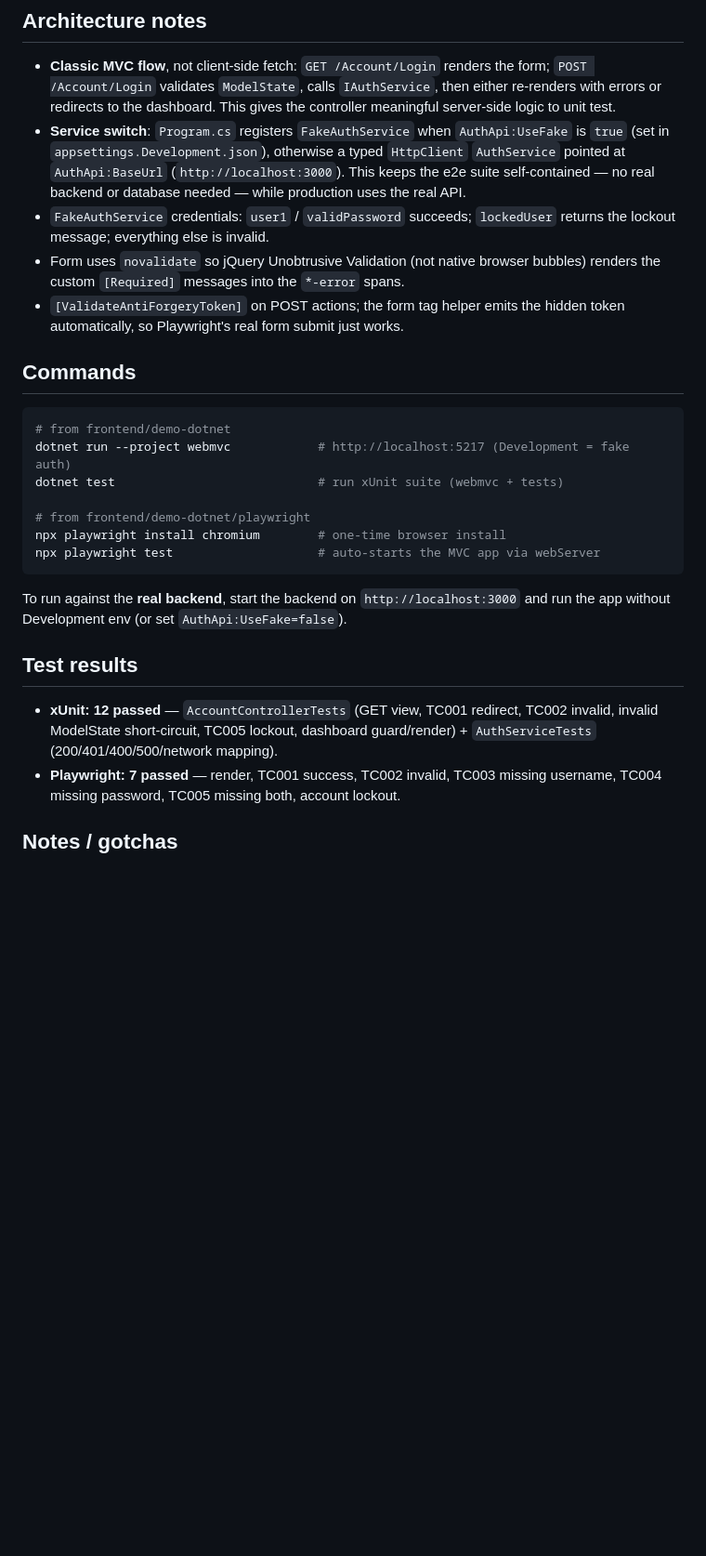
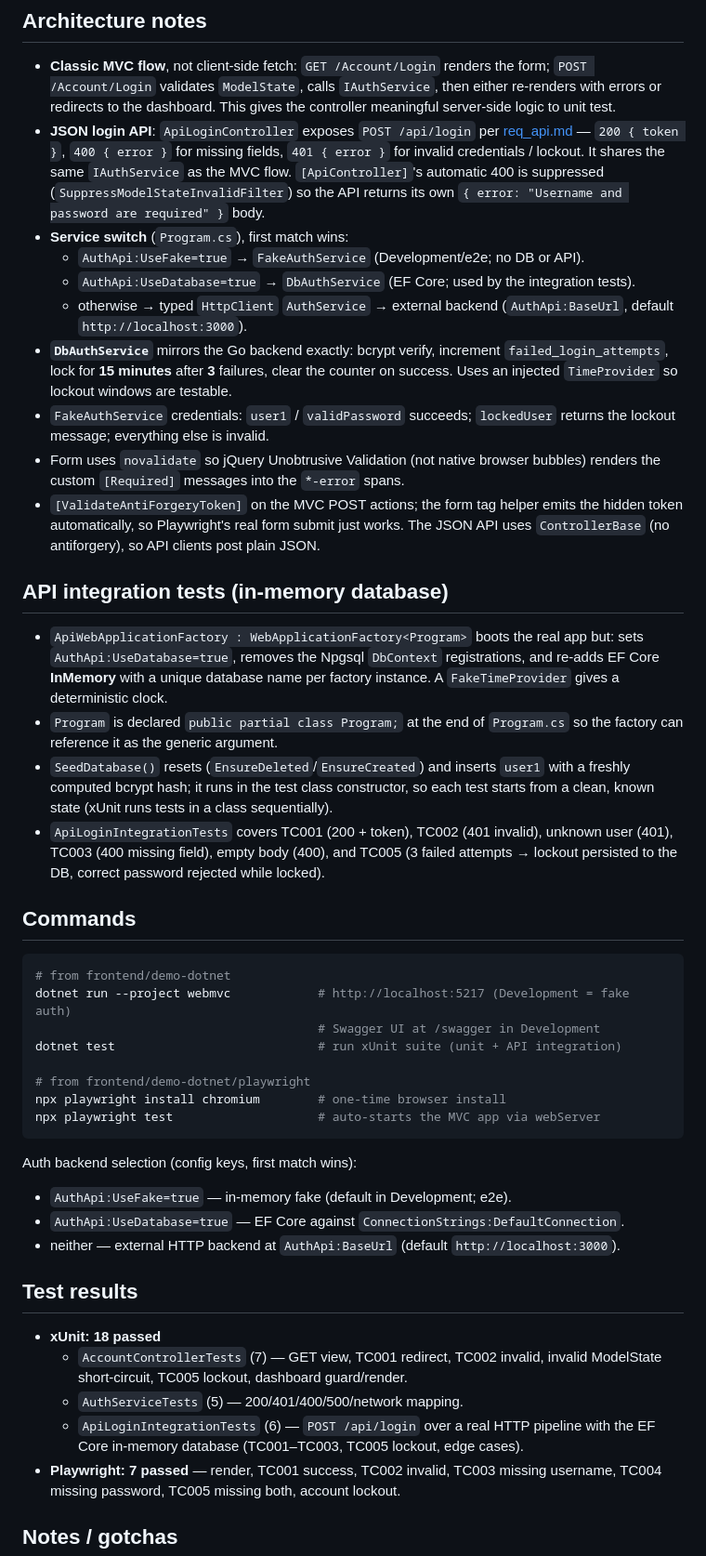
Before and after one commit to up1/workshop-full-stack-testing-20260605, a Markdown page: frontend/demo-dotnet/MEMORY.md, the part around one of its changes. Shown at 93% size. Rendered like a GitHub page; blank space fills up the shorter version.

Commit message:
Update memory

````diff
--- a/frontend/demo-dotnet/MEMORY.md
+++ b/frontend/demo-dotnet/MEMORY.md
@@ -63,39 +76,75 @@ playwright/
   form; `POST /Account/Login` validates `ModelState`, calls `IAuthService`, then
   either re-renders with errors or redirects to the dashboard. This gives the
   controller meaningful server-side logic to unit test.
-- **Service switch**: `Program.cs` registers `FakeAuthService` when
-  `AuthApi:UseFake` is `true` (set in `appsettings.Development.json`), otherwise
-  a typed `HttpClient` `AuthService` pointed at `AuthApi:BaseUrl`
-  (`http://localhost:3000`). This keeps the e2e suite self-contained — no real
-  backend or database needed — while production uses the real API.
+- **JSON login API**: `ApiLoginController` exposes `POST /api/login` per
+  [req_api.md](../../backend/req_api.md) — `200 { token }`, `400 { error }` for
+  missing fields, `401 { error }` for invalid credentials / lockout. It shares
+  the same `IAuthService` as the MVC flow. `[ApiController]`'s automatic 400 is
+  suppressed (`SuppressModelStateInvalidFilter`) so the API returns its own
+  `{ error: "Username and password are required" }` body.
+- **Service switch** (`Program.cs`), first match wins:
+  - `AuthApi:UseFake=true` → `FakeAuthService` (Development/e2e; no DB or API).
+  - `AuthApi:UseDatabase=true` → `DbAuthService` (EF Core; used by the
+    integration tests).
+  - otherwise → typed `HttpClient` `AuthService` → external backend
+    (`AuthApi:BaseUrl`, default `http://localhost:3000`).
+- **`DbAuthService`** mirrors the Go backend exactly: bcrypt verify, increment
+  `failed_login_attempts`, lock for **15 minutes** after **3** failures, clear
+  the counter on success. Uses an injected `TimeProvider` so lockout windows are
+  testable.
 - `FakeAuthService` credentials: `user1` / `validPassword` succeeds;
   `lockedUser` returns the lockout message; everything else is invalid.
 - Form uses `novalidate` so jQuery Unobtrusive Validation (not native browser
   bubbles) renders the custom `[Required]` messages into the `*-error` spans.
-- `[ValidateAntiForgeryToken]` on POST actions; the form tag helper emits the
-  hidden token automatically, so Playwright's real form submit just works.
+- `[ValidateAntiForgeryToken]` on the MVC POST actions; the form tag helper emits
+  the hidden token automatically, so Playwright's real form submit just works.
+  The JSON API uses `ControllerBase` (no antiforgery), so API clients post plain
+  JSON.
+
+## API integration tests (in-memory database)
+
+- `ApiWebApplicationFactory : WebApplicationFactory<Program>` boots the real app
+  but: sets `AuthApi:UseDatabase=true`, removes the Npgsql `DbContext`
+  registrations, and re-adds EF Core **InMemory** with a unique database name per
+  factory instance. A `FakeTimeProvider` gives a deterministic clock.
+- `Program` is declared `public partial class Program;` at the end of
+  `Program.cs` so the factory can reference it as the generic argument.
+- `SeedDatabase()` resets (`EnsureDeleted`/`EnsureCreated`) and inserts `user1`
+  with a freshly computed bcrypt hash; it runs in the test class constructor, so
+  each test starts from a clean, known state (xUnit runs tests in a class
+  sequentially).
+- `ApiLoginIntegrationTests` covers TC001 (200 + token), TC002 (401 invalid),
+  unknown user (401), TC003 (400 missing field), empty body (400), and TC005
+  (3 failed attempts → lockout persisted to the DB, correct password rejected
+  while locked).
 
 ## Commands
 
 ```bash
 # from frontend/demo-dotnet
 dotnet run --project webmvc            # http://localhost:5217 (Development = fake auth)
-dotnet test                            # run xUnit suite (webmvc + tests)
+                                       # Swagger UI at /swagger in Development
+dotnet test                            # run xUnit suite (unit + API integration)
 
 # from frontend/demo-dotnet/playwright
 npx playwright install chromium        # one-time browser install
 npx playwright test                    # auto-starts the MVC app via webServer
 ```
 
-To run against the **real backend**, start the backend on
-`http://localhost:3000` and run the app without Development env (or set
-`AuthApi:UseFake=false`).
+Auth backend selection (config keys, first match wins):
+
+- `AuthApi:UseFake=true` — in-memory fake (default in Development; e2e).
+- `AuthApi:UseDatabase=true` — EF Core against `ConnectionStrings:DefaultConnection`.
+- neither — external HTTP backend at `AuthApi:BaseUrl` (default `http://localhost:3000`).
 
 ## Test results
 
-- **xUnit: 12 passed** — `AccountControllerTests` (GET view, TC001 redirect,
-  TC002 invalid, invalid ModelState short-circuit, TC005 lockout, dashboard
-  guard/render) + `AuthServiceTests` (200/401/400/500/network mapping).
+- **xUnit: 18 passed**
+  - `AccountControllerTests` (7) — GET view, TC001 redirect, TC002 invalid,
+    invalid ModelState short-circuit, TC005 lockout, dashboard guard/render.
+  - `AuthServiceTests` (5) — 200/401/400/500/network mapping.
+  - `ApiLoginIntegrationTests` (6) — `POST /api/login` over a real HTTP pipeline
+    with the EF Core in-memory database (TC001–TC003, TC005 lockout, edge cases).
 - **Playwright: 7 passed** — render, TC001 success, TC002 invalid, TC003 missing
   username, TC004 missing password, TC005 missing both, account lockout.
 
````
Also changed, not shown: other parts of frontend/demo-dotnet/MEMORY.md (+30 -12 lines).
